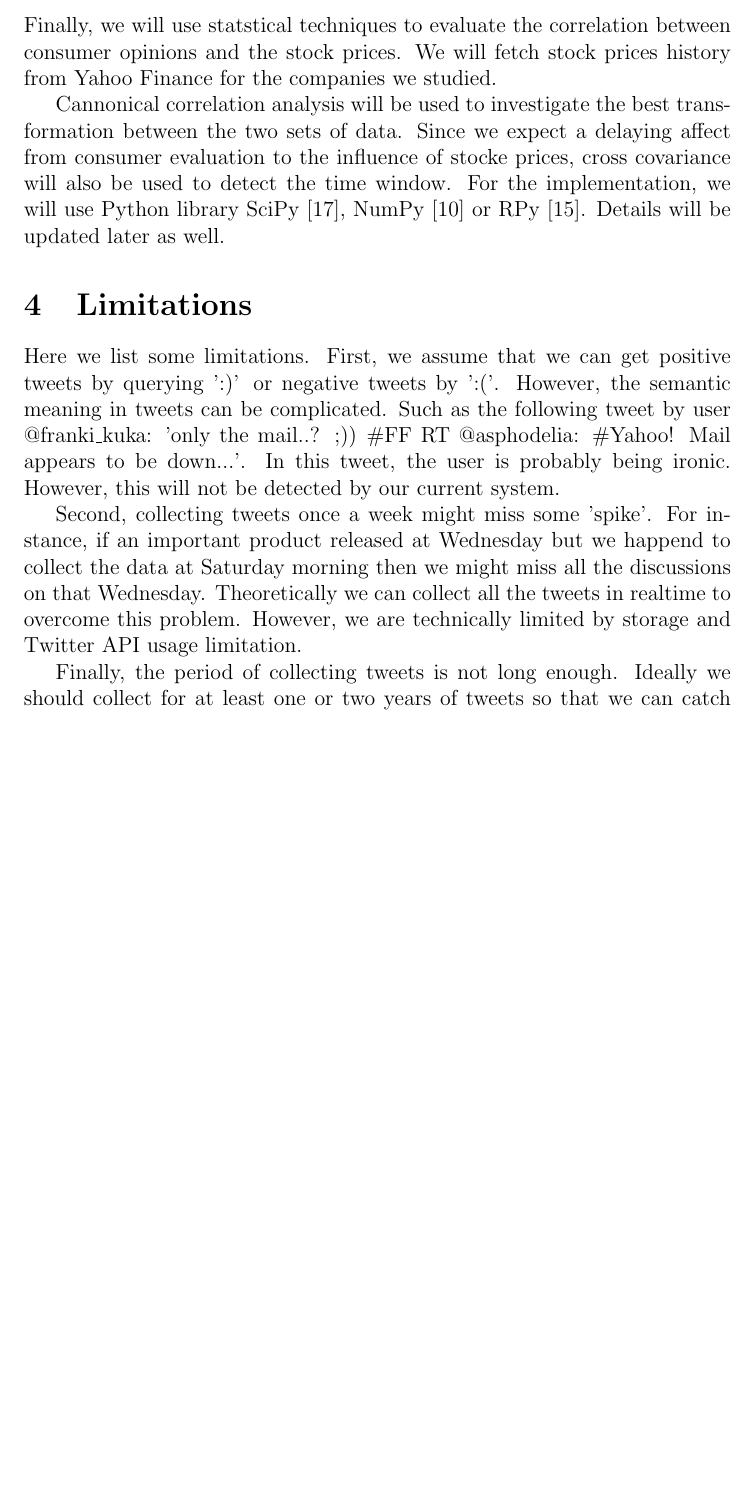
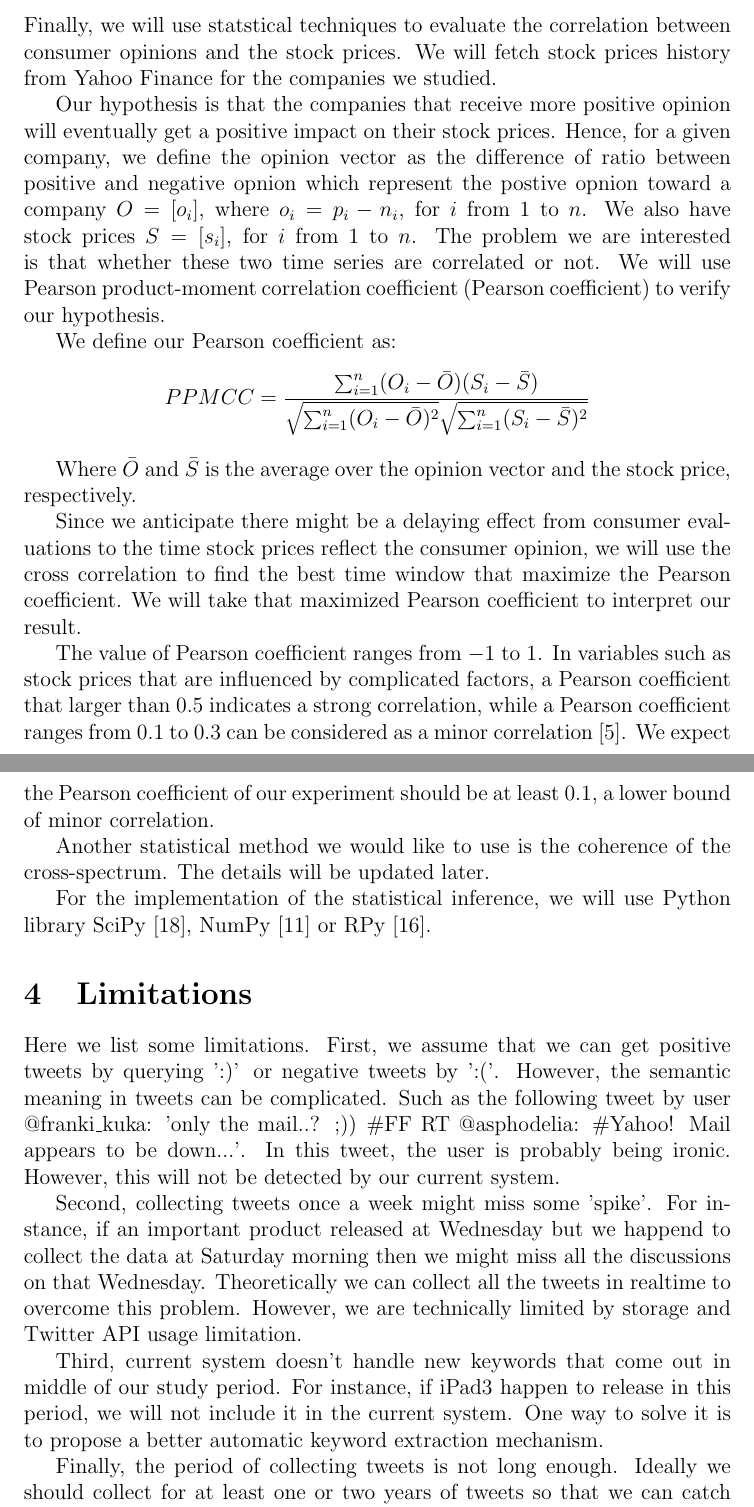
Before and after one commit to clwen/twt-stock, a LaTeX document (docs/twt_stock_doc.tex): part of page 9 of 12 before the commit and two parts of pages 9 and 10 of 12 after it, the two joined at a grey line, cut so that both start at the same text, the shorter picture padded with empty space. Compiled offline with pdfLaTeX.

Commit message:
completed stat inference

```diff
--- a/docs/twt_stock_doc.tex
+++ b/docs/twt_stock_doc.tex
@@ -137,12 +137,29 @@ We will first classify the tweets into subjective and objective. For subjective
 \subsection{Statistical Inference}\label{statistical-inference}
 Finally, we will use statstical techniques to evaluate the correlation between consumer opinions and the stock prices. We will fetch stock prices history from Yahoo Finance for the companies we studied.
 
-Cannonical correlation analysis will be used to investigate the best transformation between the two sets of data. Since we expect a delaying affect from consumer evaluation to the influence of stocke prices, cross covariance will also be used to detect the time window. For the implementation, we will use Python library SciPy \cite{SciPy}, NumPy \cite{NumPy} or RPy \cite{RPy}. Details will be updated later as well.
+Our hypothesis is that the companies that receive more positive opinion will eventually get a positive impact on their stock prices. Hence, for a given company, we define the opinion vector as the difference of ratio between positive and negative opnion which represent the postive opnion toward a company $O = [o_i]$, where $o_i = p_i - n_i$, for $i$ from $1$ to $n$. We also have stock prices $S = [s_i]$, for $i$ from $1$ to $n$. The problem we are interested is that whether these two time series are correlated or not. We will use Pearson product-moment correlation coefficient (Pearson coefficient) to verify our hypothesis.
+
+We define our Pearson coefficient as:
+$$
+PPMCC = \frac{\sum_{i=1}^{n}(O_i - \bar{O})(S_i - \bar{S})}{\sqrt{\sum_{i=1}^{n}(O_i - \bar{O})^2}\sqrt{\sum_{i=1}^{n}(S_i - \bar{S})^2}}
+$$
+
+Where $\bar{O}$ and $\bar{S}$ is the average over the opinion vector and the stock price, respectively.
+
+Since we anticipate there might be a delaying effect from consumer evaluations to the time stock prices reflect the consumer opinion, we will use the cross correlation to find the best time window that maximize the Pearson coefficient. We will take that maximized Pearson coefficient to interpret our result.
+
+The value of Pearson coefficient ranges from $-1$ to $1$. In variables such as stock prices that are influenced by complicated factors, a Pearson coefficient that larger than $0.5$ indicates a strong correlation, while a Pearson coefficient ranges from $0.1$ to $0.3$ can be considered as a minor correlation \cite{Cohen:1988}. We expect the Pearson coefficient of our experiment should be at least $0.1$, a lower bound of minor correlation.
+
+Another statistical method we would like to use is the coherence of the cross-spectrum. The details will be updated later.
+
+For the implementation of the statistical inference, we will use Python library SciPy \cite{SciPy}, NumPy \cite{NumPy} or RPy \cite{RPy}.
 
 \section{Limitations}
 Here we list some limitations. First, we assume that we can get positive tweets by querying ':)' or negative tweets by ':('. However, the semantic meaning in tweets can be complicated. Such as the following tweet by user @franki\_kuka: 'only the mail..? ;)) \#FF RT @asphodelia: \#Yahoo! Mail appears to be down...'. In this tweet, the user is probably being ironic. However, this will not be detected by our current system.
 
 Second, collecting tweets once a week might miss some 'spike'. For instance, if an important product released at Wednesday but we happend to collect the data at Saturday morning then we might miss all the discussions on that Wednesday. Theoretically we can collect all the tweets in realtime to overcome this problem. However, we are technically limited by storage and Twitter API usage limitation.
+
+Third, current system doesn't handle new keywords that come out in middle of our study period. For instance, if iPad3 happen to release in this period, we will not include it in the current system. One way to solve it is to propose a better automatic keyword extraction mechanism.
 
 Finally, the period of collecting tweets is not long enough. Ideally we should collect for at least one or two years of tweets so that we can catch more big event such as important product releases and also reduce the impact of short-term noise.
 
```
Also changed, not shown: docs/reference.bib (+2 -0 lines), docs/twt_stock_doc.tex (2 more changed lines).
